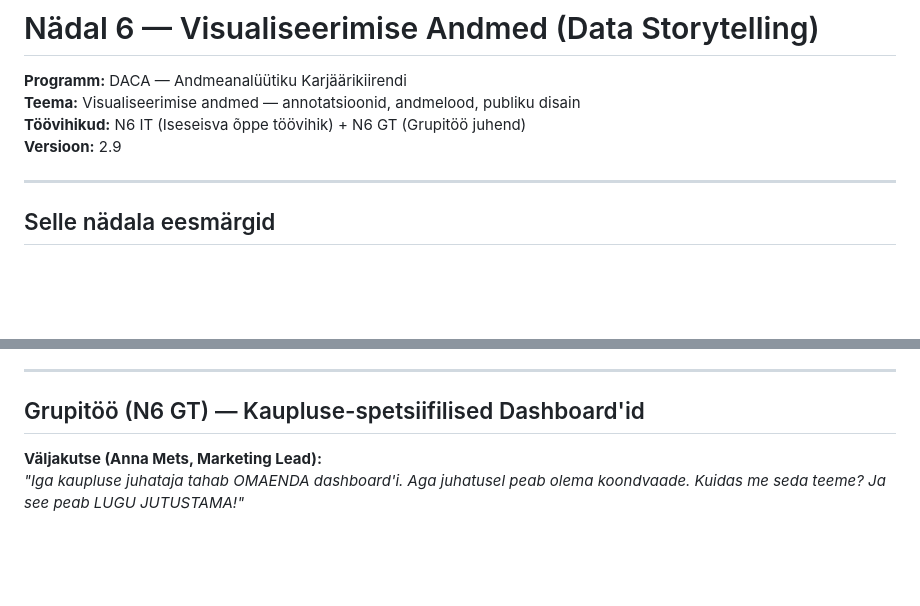
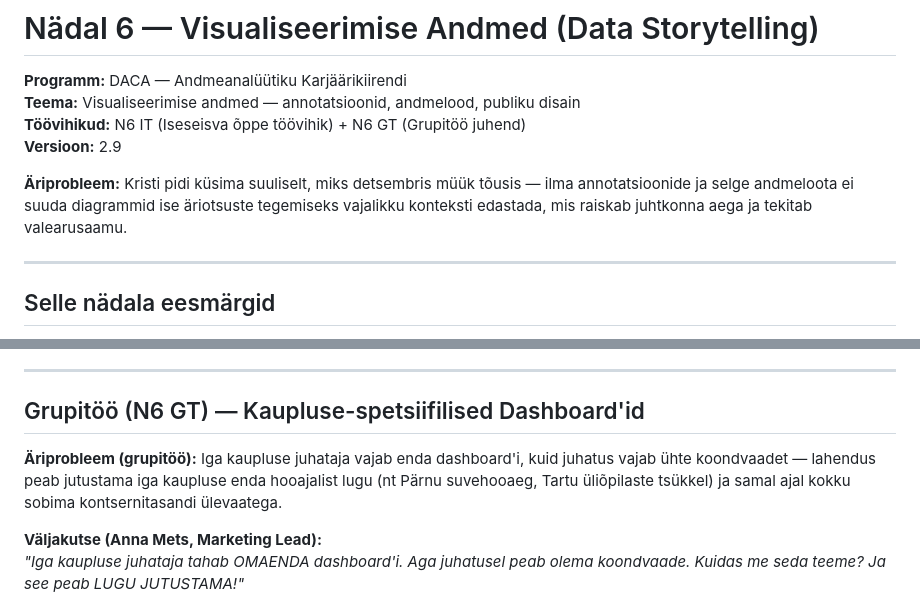
Before and after one commit to kaarusdoris-a11y/DACA_portfolio, a Markdown page: week-6/WEEK6_README.md, 2 parts joined by grey strips. GitHub-like rendering; blank space fills up the shorter version.

```diff
--- a/week-6/WEEK6_SUMMARY.md
+++ b/week-6/WEEK6_README.md
@@ -4,6 +4,8 @@
 **Teema:** Visualiseerimise andmed — annotatsioonid, andmelood, publiku disain
 **Töövihikud:** N6 IT (Iseseisva õppe töövihik) + N6 GT (Grupitöö juhend)
 **Versioon:** 2.9
+
+**Äriprobleem:** Kristi pidi küsima suuliselt, miks detsembris müük tõusis — ilma annotatsioonide ja selge andmeloota ei suuda diagrammid ise äriotsuste tegemiseks vajalikku konteksti edastada, mis raiskab juhtkonna aega ja tekitab valearusaamu.
 
 ---
 
@@ -96,6 +98,8 @@ Kristi investorikoosoleku jaoks — 3 lauset:
 ---
 
 ## Grupitöö (N6 GT) — Kaupluse-spetsiifilised Dashboard'id
+
+**Äriprobleem (grupitöö):** Iga kaupluse juhataja vajab enda dashboard'i, kuid juhatus vajab ühte koondvaadet — lahendus peab jutustama iga kaupluse enda hooajalist lugu (nt Pärnu suvehooaeg, Tartu üliõpilaste tsükkel) ja samal ajal kokku sobima kontsernitasandi ülevaatega.
 
 **Väljakutse (Anna Mets, Marketing Lead):**
 *"Iga kaupluse juhataja tahab OMAENDA dashboard'i. Aga juhatusel peab olema koondvaade. Kuidas me seda teeme? Ja see peab LUGU JUTUSTAMA!"*
```
